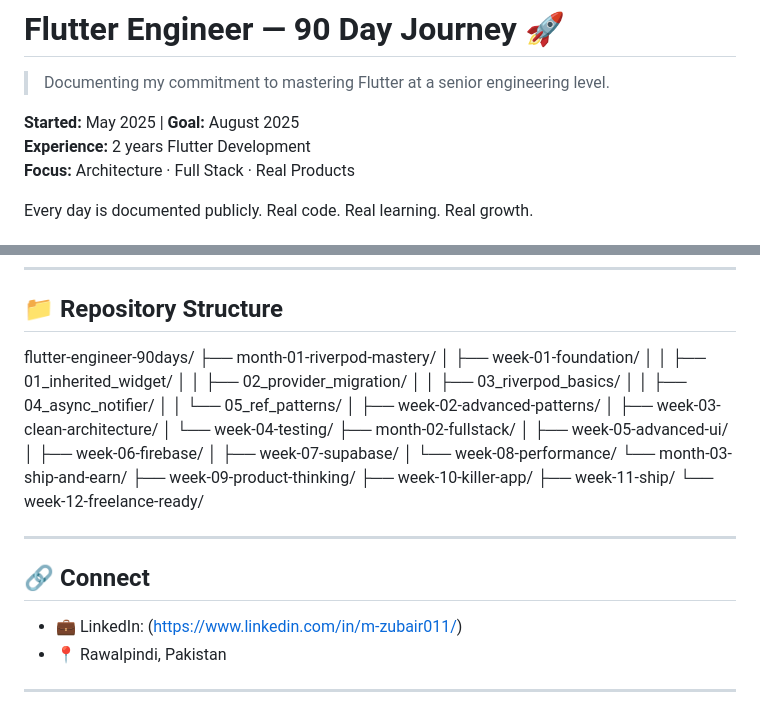
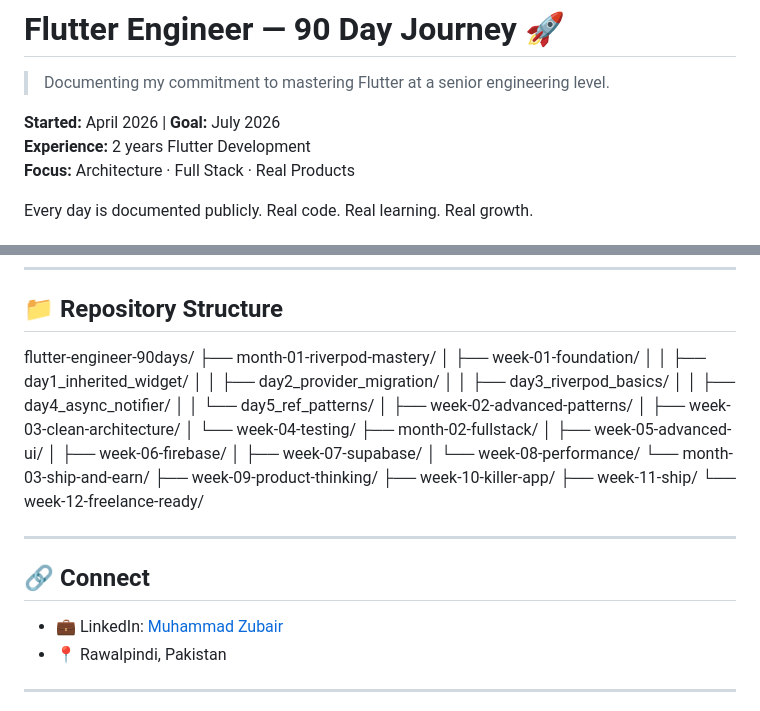
Before and after one commit to MuhammadZubair011/flutter-engineer-90days, a Markdown page: README.md, 2 parts joined by grey strips. Drawn GitHub-style.

Commit message:
Update README with new dates and project statuses

```diff
--- a/README.md
+++ b/README.md
@@ -3,7 +3,7 @@
 > Documenting my commitment to mastering Flutter
 > at a senior engineering level.
 
-**Started:** May 2025 | **Goal:** August 2025
+**Started:** April 2026 | **Goal:** July 2026
 **Experience:** 2 years Flutter Development
 **Focus:** Architecture · Full Stack · Real Products
 
@@ -138,11 +141,11 @@ Cursor IDE · Claude AI
 flutter-engineer-90days/
 ├── month-01-riverpod-mastery/
 │   ├── week-01-foundation/
-│   │   ├── 01_inherited_widget/
-│   │   ├── 02_provider_migration/
-│   │   ├── 03_riverpod_basics/
-│   │   ├── 04_async_notifier/
-│   │   └── 05_ref_patterns/
+│   │   ├── day1_inherited_widget/
+│   │   ├── day2_provider_migration/
+│   │   ├── day3_riverpod_basics/
+│   │   ├── day4_async_notifier/
+│   │   └── day5_ref_patterns/
 │   ├── week-02-advanced-patterns/
 │   ├── week-03-clean-architecture/
 │   └── week-04-testing/
@@ -161,7 +164,7 @@ flutter-engineer-90days/
 
 ## 🔗 Connect
 
-- 💼 LinkedIn: (https://www.linkedin.com/in/m-zubair011/)
+- 💼 LinkedIn: [Muhammad Zubair](https://www.linkedin.com/in/m-zubair011/)
 - 📍 Rawalpindi, Pakistan
 
 ---
```
Also changed, not shown: other parts of README.md (+15 -12 lines).
